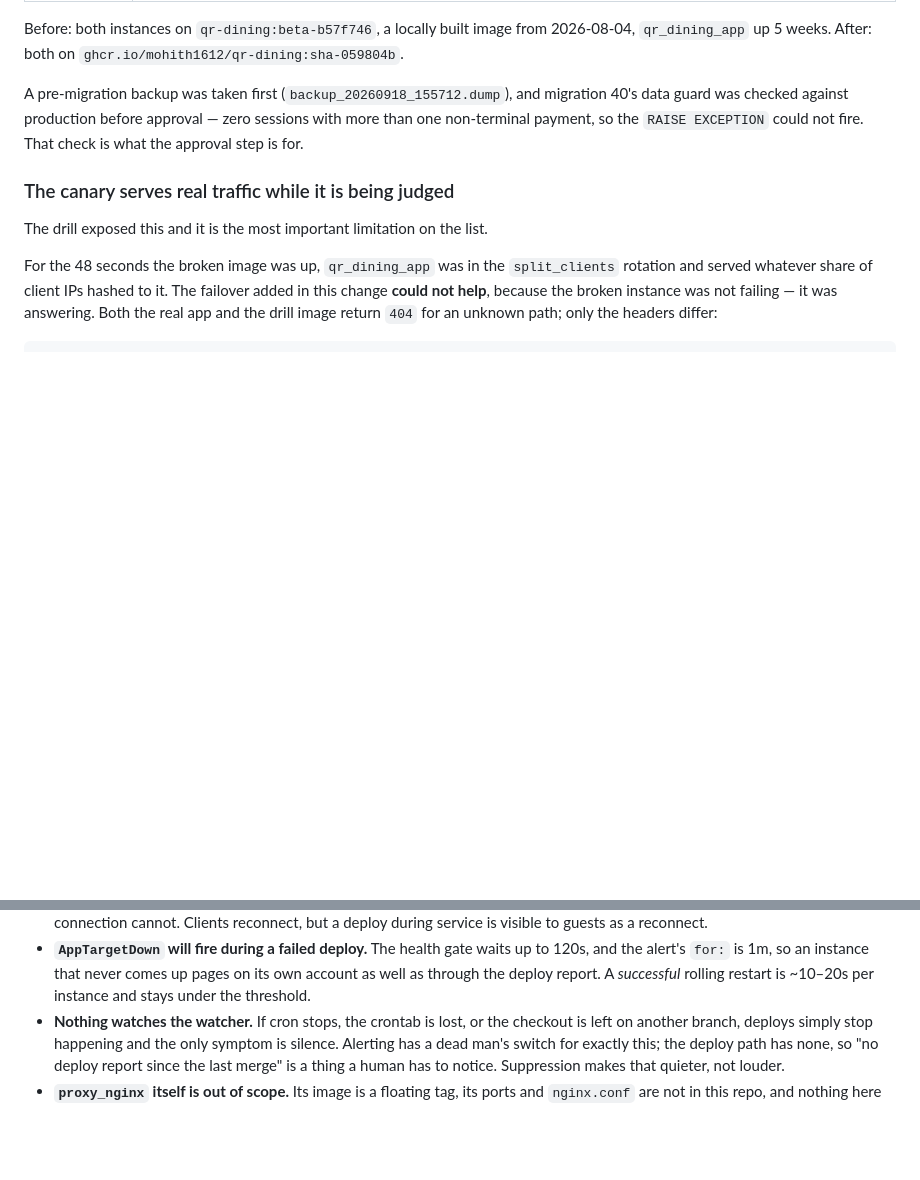
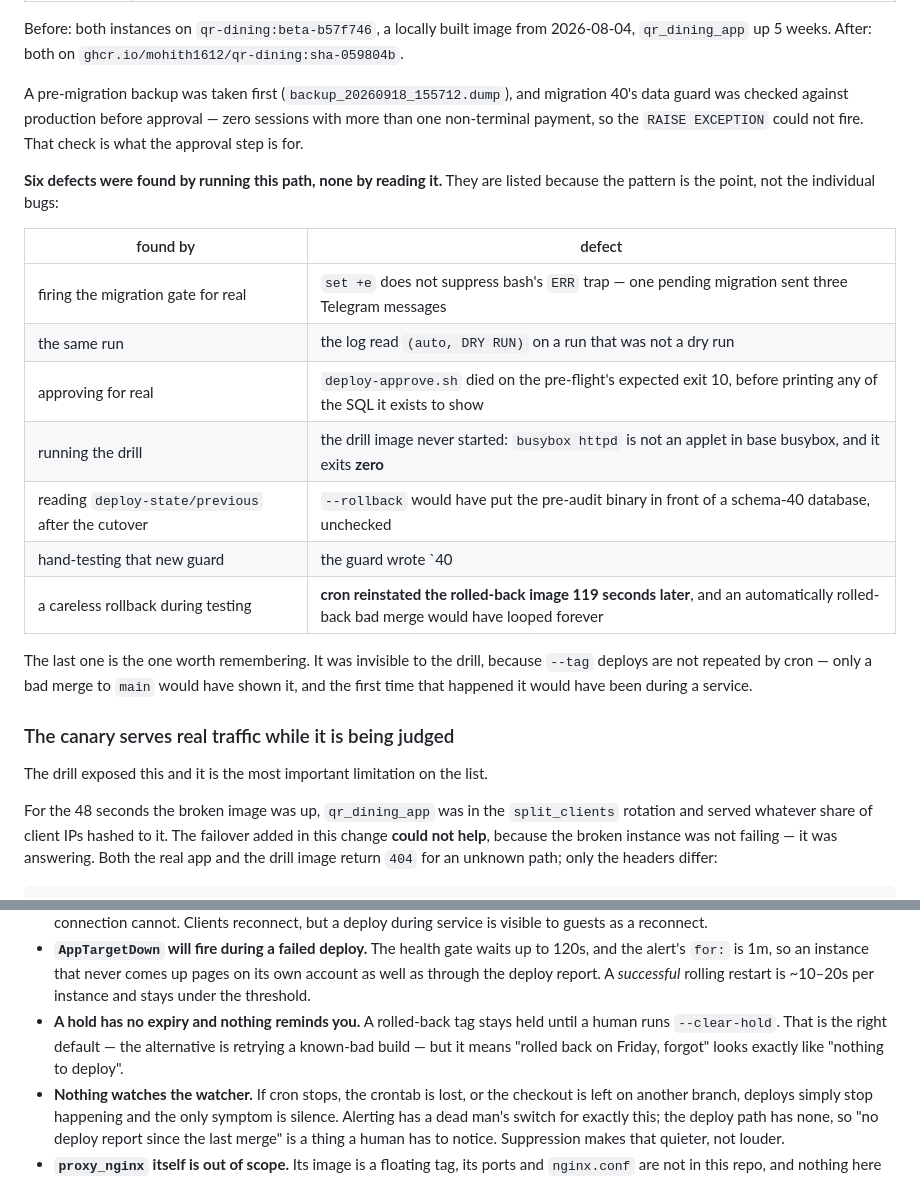
Before and after one commit to Mohith1612/qr-dining, a Markdown page: docs/OPERATIONS.md, 2 parts joined by grey strips. Drawn GitHub-style; blank space fills up the shorter version.

Commit message:
docs: record what executing the deploy path actually found (#30)
The execution record listed the three demonstrations and stopped there, which
made the exercise look tidier than it was. Six defects were found by running
this path and none by reading it, including one — cron reinstating a
rolled-back image 119 seconds later — that the rollback drill could not have
surfaced, because --tag deploys are not repeated by cron. Only a bad merge to
main would have shown it, and the first time that happened it would have been
during a service.

Also adds the limitation that a hold has no expiry: rolled back on Friday and
forgotten looks exactly like nothing to deploy.

```diff
--- a/docs/OPERATIONS.md
+++ b/docs/OPERATIONS.md
@@ -451,6 +451,23 @@ migration 40's data guard was checked against production before approval — zer
 sessions with more than one non-terminal payment, so the `RAISE EXCEPTION` could
 not fire. That check is what the approval step is for.
 
+**Six defects were found by running this path, none by reading it.** They are
+listed because the pattern is the point, not the individual bugs:
+
+| found by | defect |
+| --- | --- |
+| firing the migration gate for real | `set +e` does not suppress bash's `ERR` trap — one pending migration sent three Telegram messages |
+| the same run | the log read `(auto, DRY RUN)` on a run that was not a dry run |
+| approving for real | `deploy-approve.sh` died on the pre-flight's expected exit 10, before printing any of the SQL it exists to show |
+| running the drill | the drill image never started: `busybox httpd` is not an applet in base busybox, and it exits **zero** |
+| reading `deploy-state/previous` after the cutover | `--rollback` would have put the pre-audit binary in front of a schema-40 database, unchecked |
+| hand-testing that new guard | the guard wrote `40|f` into a file it then `source`d — it would have been broken by its own state file |
+| a careless rollback during testing | **cron reinstated the rolled-back image 119 seconds later**, and an automatically rolled-back bad merge would have looped forever |
+
+The last one is the one worth remembering. It was invisible to the drill, because
+`--tag` deploys are not repeated by cron — only a bad merge to `main` would have
+shown it, and the first time that happened it would have been during a service.
+
 ### The canary serves real traffic while it is being judged
 
 The drill exposed this and it is the most important limitation on the list.
@@ -509,6 +526,10 @@ Stated here so nobody has to find out during a pilot service:
   to 120s, and the alert's `for:` is 1m, so an instance that never comes up
   pages on its own account as well as through the deploy report. A *successful*
   rolling restart is ~10–20s per instance and stays under the threshold.
+- **A hold has no expiry and nothing reminds you.** A rolled-back tag stays held
+  until a human runs `--clear-hold`. That is the right default — the alternative
+  is retrying a known-bad build — but it means "rolled back on Friday, forgot"
+  looks exactly like "nothing to deploy".
 - **Nothing watches the watcher.** If cron stops, the crontab is lost, or the
   checkout is left on another branch, deploys simply stop happening and the only
   symptom is silence. Alerting has a dead man's switch for exactly this; the
```
